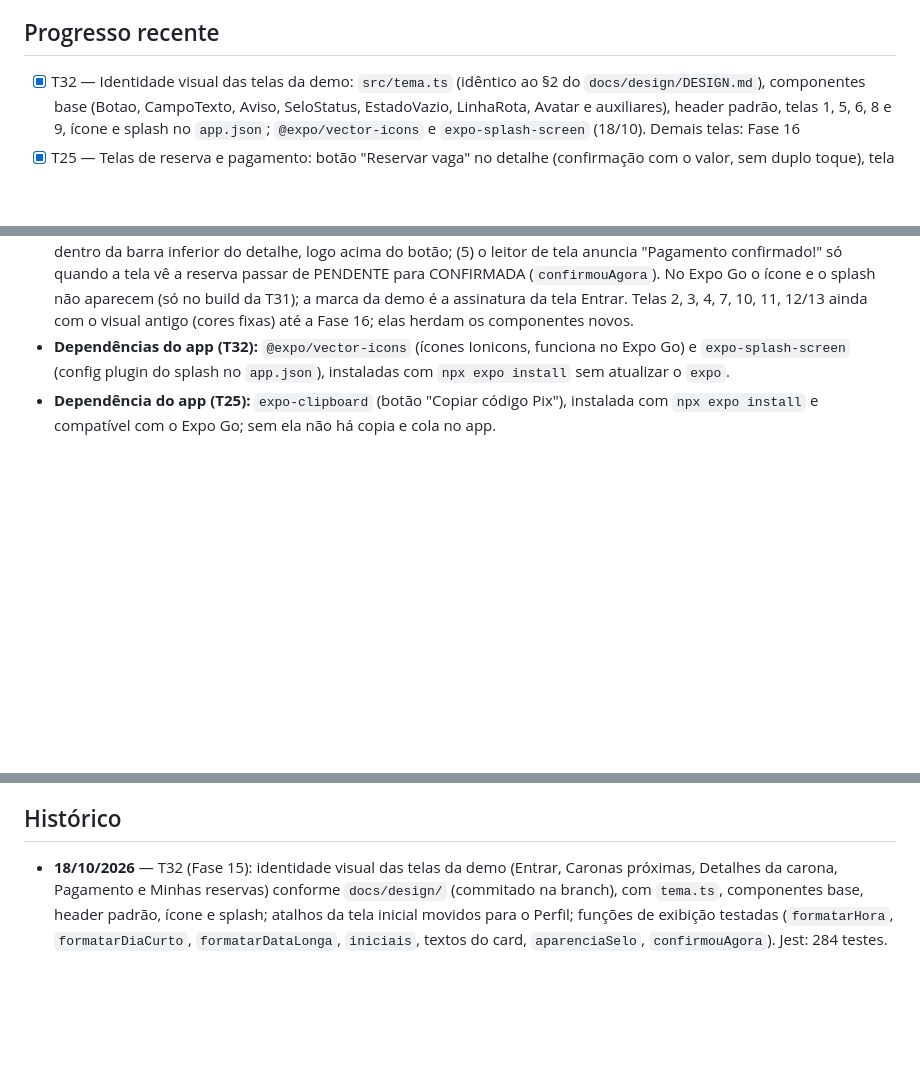
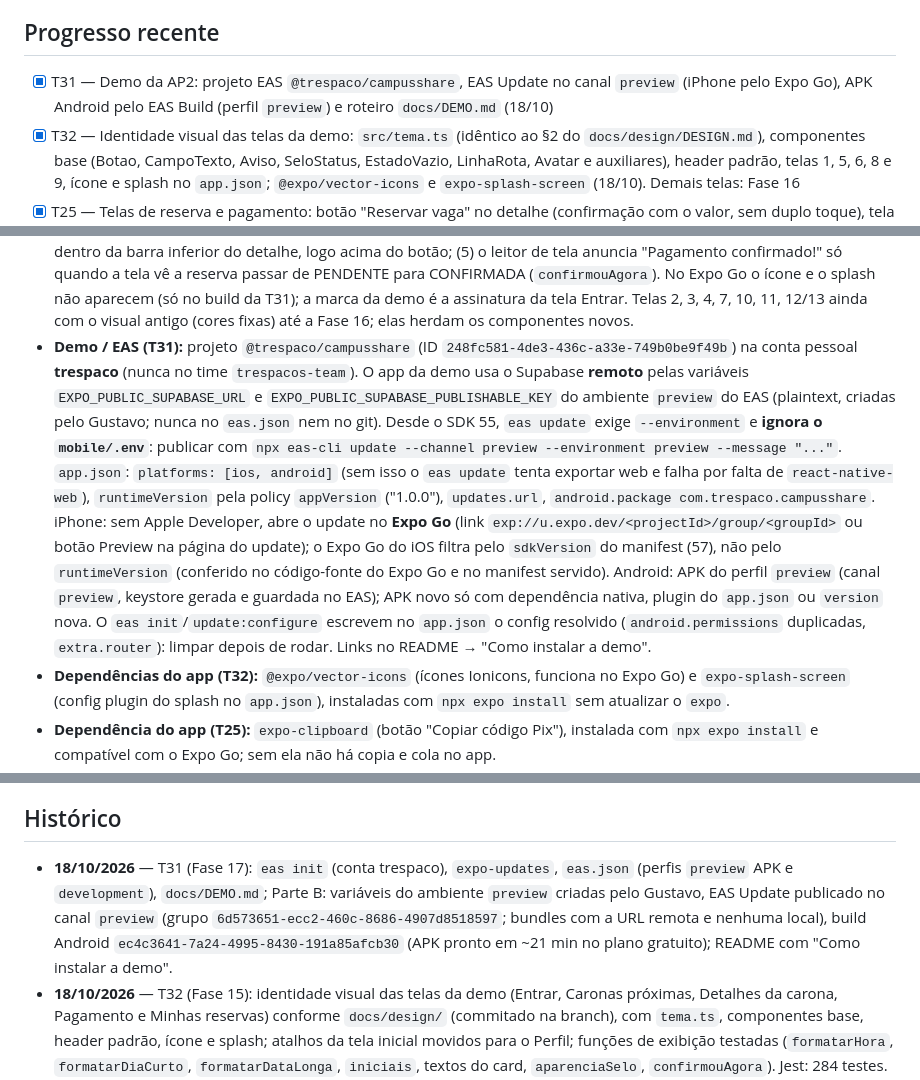
Before and after one commit to gustavotrespach/campusShare, a Markdown page: MEMORY.md, 3 parts joined by grey strips. Rendered like a GitHub page; blank space fills up the shorter version.

```diff
--- a/MEMORY.md
+++ b/MEMORY.md
@@ -9,6 +9,7 @@ Sprint 1 concluída: backend e app de autenticação prontos e publicados (Fases
 
 ## Progresso recente
 
+- [x] T31 — Demo da AP2: projeto EAS `@trespaco/campusshare`, EAS Update no canal `preview` (iPhone pelo Expo Go), APK Android pelo EAS Build (perfil `preview`) e roteiro `docs/DEMO.md` (18/10)
 - [x] T32 — Identidade visual das telas da demo: `src/tema.ts` (idêntico ao §2 do `docs/design/DESIGN.md`), componentes base (Botao, CampoTexto, Aviso, SeloStatus, EstadoVazio, LinhaRota, Avatar e auxiliares), header padrão, telas 1, 5, 6, 8 e 9, ícone e splash no `app.json`; `@expo/vector-icons` e `expo-splash-screen` (18/10). Demais telas: Fase 16
 - [x] T25 — Telas de reserva e pagamento: botão "Reservar vaga" no detalhe (confirmação com o valor, sem duplo toque), tela de pagamento com QR e copia e cola do Pix e status por polling (5 s, para ao confirmar, ao sair e após 15 min), "Minhas reservas" pela função `minhas_reservas`; `expo-clipboard`; pgTAP `13_minhas_reservas` e Jest (17/10)
 - [x] Arquitetura, stack e DER documentados (Aula 08 — 17/09)
@@ -90,6 +91,7 @@ Sprint 1 concluída: backend e app de autenticação prontos e publicados (Fases
 - **Concorrência (T21):** `bash supabase/tests/concorrencia/ultima_vaga.sh` abre duas sessões `psql` no container `supabase_db_<project_id>` e disputa a última vaga; roda no job `banco` do CI. Sem o `FOR UPDATE`, o script falha (verificado em 17/10).
 - **Dependências do app (T19):** `expo-location` (localização atual, só quando o usuário pede; texto da permissão de iOS no plugin do `app.json`) e `@react-native-community/datetimepicker` (data e hora com `timeZoneName = America/Sao_Paulo`; no Android abre data e depois hora). As duas instaladas com `npx expo install` e compatíveis com o Expo Go. No Expo Go, o texto da permissão é o do próprio Expo Go; o do `app.json` vale no build (T31).
 - **Identidade visual (T32):** a especificação é `docs/design/DESIGN.md` (mockups em `docs/design/mockups/`, ícone e splash em `docs/design/marca/`). Nenhuma cor, tamanho ou sombra escrita direto em tela ou componente: sempre `tema.*` de `mobile/src/tema.ts`, que é cópia literal do §2 (conferir com `diff`). Ícones só Ionicons (`@expo/vector-icons/Ionicons`; tipo `NomeIcone` em `components/icones.ts`). Decisões da T32: (1) o botão `perigo` pressionado usa `erro` com opacidade 0,85, porque o `#861A15` do §3.1 não está no tema; (2) na lista, o card mostra só o primeiro nome do motorista (o que a `buscar_caronas` devolve, decisão de 17/10) e o Avatar usa as iniciais do que houver; o detalhe tem o nome completo e a placa; (3) a tela inicial perdeu o rodapé: "Minhas reservas" é o botão-ícone do cabeçalho, o Avatar abre o Perfil, "Oferecer carona" é o botão flutuante, e "Meus veículos", "Minhas reservas", "Sair" (que limpa o Pix em memória) e o status do servidor estão no Perfil, inclusive quando o perfil não carrega; (4) o erro da reserva aparece dentro da barra inferior do detalhe, logo acima do botão; (5) o leitor de tela anuncia "Pagamento confirmado!" só quando a tela vê a reserva passar de PENDENTE para CONFIRMADA (`confirmouAgora`). No Expo Go o ícone e o splash não aparecem (só no build da T31); a marca da demo é a assinatura da tela Entrar. Telas 2, 3, 4, 7, 10, 11, 12/13 ainda com o visual antigo (cores fixas) até a Fase 16; elas herdam os componentes novos.
+- **Demo / EAS (T31):** projeto `@trespaco/campusshare` (ID `248fc581-4de3-436c-a33e-749b0be9f49b`) na conta pessoal **trespaco** (nunca no time `trespacos-team`). O app da demo usa o Supabase **remoto** pelas variáveis `EXPO_PUBLIC_SUPABASE_URL` e `EXPO_PUBLIC_SUPABASE_PUBLISHABLE_KEY` do ambiente `preview` do EAS (plaintext, criadas pelo Gustavo; nunca no `eas.json` nem no git). Desde o SDK 55, `eas update` exige `--environment` e **ignora o `mobile/.env`**: publicar com `npx eas-cli update --channel preview --environment preview --message "..."`. `app.json`: `platforms: [ios, android]` (sem isso o `eas update` tenta exportar web e falha por falta de `react-native-web`), `runtimeVersion` pela policy `appVersion` ("1.0.0"), `updates.url`, `android.package com.trespaco.campusshare`. iPhone: sem Apple Developer, abre o update no **Expo Go** (link `exp://u.expo.dev/<projectId>/group/<groupId>` ou botão Preview na página do update); o Expo Go do iOS filtra pelo `sdkVersion` do manifest (57), não pelo `runtimeVersion` (conferido no código-fonte do Expo Go e no manifest servido). Android: APK do perfil `preview` (canal `preview`, keystore gerada e guardada no EAS); APK novo só com dependência nativa, plugin do `app.json` ou `version` nova. O `eas init`/`update:configure` escrevem no `app.json` o config resolvido (`android.permissions` duplicadas, `extra.router`): limpar depois de rodar. Links no README → "Como instalar a demo".
 - **Dependências do app (T32):** `@expo/vector-icons` (ícones Ionicons, funciona no Expo Go) e `expo-splash-screen` (config plugin do splash no `app.json`), instaladas com `npx expo install` sem atualizar o `expo`.
 - **Dependência do app (T25):** `expo-clipboard` (botão "Copiar código Pix"), instalada com `npx expo install` e compatível com o Expo Go; sem ela não há copia e cola no app.
 - **Dinheiro e horário no app (T19):** centavos inteiros em todo o app; reais só na fronteira (`services/caronas.ts`). Formatadores próprios e testados (`utils/dinheiro.ts`, `utils/data-hora.ts`), sem `Intl`, para não depender do suporte do Hermes; Brasília é UTC−3 fixo (sem horário de verão desde 2019). Se o horário de verão voltar, só `utils/data-hora.ts` muda.
@@ -113,6 +115,7 @@ Sprint 1 concluída: backend e app de autenticação prontos e publicados (Fases
 
 ## Histórico
 
+- **18/10/2026** — T31 (Fase 17): `eas init` (conta trespaco), `expo-updates`, `eas.json` (perfis `preview` APK e `development`), `docs/DEMO.md`; Parte B: variáveis do ambiente `preview` criadas pelo Gustavo, EAS Update publicado no canal `preview` (grupo `6d573651-ecc2-460c-8686-4907d8518597`; bundles com a URL remota e nenhuma local), build Android `ec4c3641-7a24-4995-8430-191a85afcb30` (APK pronto em ~21 min no plano gratuito); README com "Como instalar a demo".
 - **18/10/2026** — T32 (Fase 15): identidade visual das telas da demo (Entrar, Caronas próximas, Detalhes da carona, Pagamento e Minhas reservas) conforme `docs/design/` (commitado na branch), com `tema.ts`, componentes base, header padrão, ícone e splash; atalhos da tela inicial movidos para o Perfil; funções de exibição testadas (`formatarHora`, `formatarDiaCurto`, `formatarDataLonga`, `iniciais`, textos do card, `aparenciaSelo`, `confirmouAgora`). Jest: 284 testes. Bundle iOS do Metro compilado sem erro; conferência visual no iPhone com o Gustavo.
 - **17/10/2026** — T25 (Fase 14): migration `minhas_reservas` (`SECURITY DEFINER`, só `authenticated`, filtra por `auth.uid()`) com pgTAP `13_minhas_reservas` (9 testes; total 382); `services/reservas.ts` (`reservarVaga`, `listarMinhasReservas`, `consultarStatusReserva`, mensagens para RESERVA_DUPLICADA com atalho, CARONA_LOTADA, CARONA_INDISPONIVEL, CARONA_SOMENTE_MULHERES, RESERVA_PROPRIA_CARONA e PAGAMENTO_INDISPONIVEL); `store/pix.ts`; `utils/acompanhamento-reserva.ts` (polling 5 s / 15 min); telas `reservas/[id]` e `reservas/index`, botão no detalhe e atalho "Minhas reservas" na Home; `expo-clipboard`. Jest: 261 testes. Verificado ao vivo no local com o código real do polling: reserva 201 com QR PNG válido, segunda reserva 409 `RESERVA_DUPLICADA`, webhook local assinado → `CONFIRMADO` e a "tela" saiu de "Aguardando pagamento" para "Confirmada" na consulta seguinte, sem novas consultas depois. Decisão do polling registrada na T25 do `TASKS.md`.
 - **17/10/2026** — Fase 13.4 (T23, só docs): causa do `hmac_invalido` encontrada com o log da 13.3 — no sandbox, o segredo é o da aplicação do vendedor de teste. O Gustavo trocou o `MERCADO_PAGO_WEBHOOK_SECRET` local e remoto. Teste ponta a ponta das 17:48 (order `ORDTST01M55SZMHKG4B5Y7DP0JZG7WHW`): `assinatura_aceita` (`variante_id = minusculas`), `order_nao_paga` e, na aprovação, `confirmacao_recusada` `PAGAMENTO_NAO_ENCONTRADO`, porque a reserva tinha sido criada no banco local e o pagamento não existia no remoto. Assinatura e fluxo do webhook confirmados; falta um teste com a reserva criada no remoto para ver o `CONFIRMADO`. SECURITY, API, `.env.example` e roteiro da release atualizados.
```
Also changed, not shown: README.md (+36 -0 lines), TASKS.md (+2 -2 lines).
